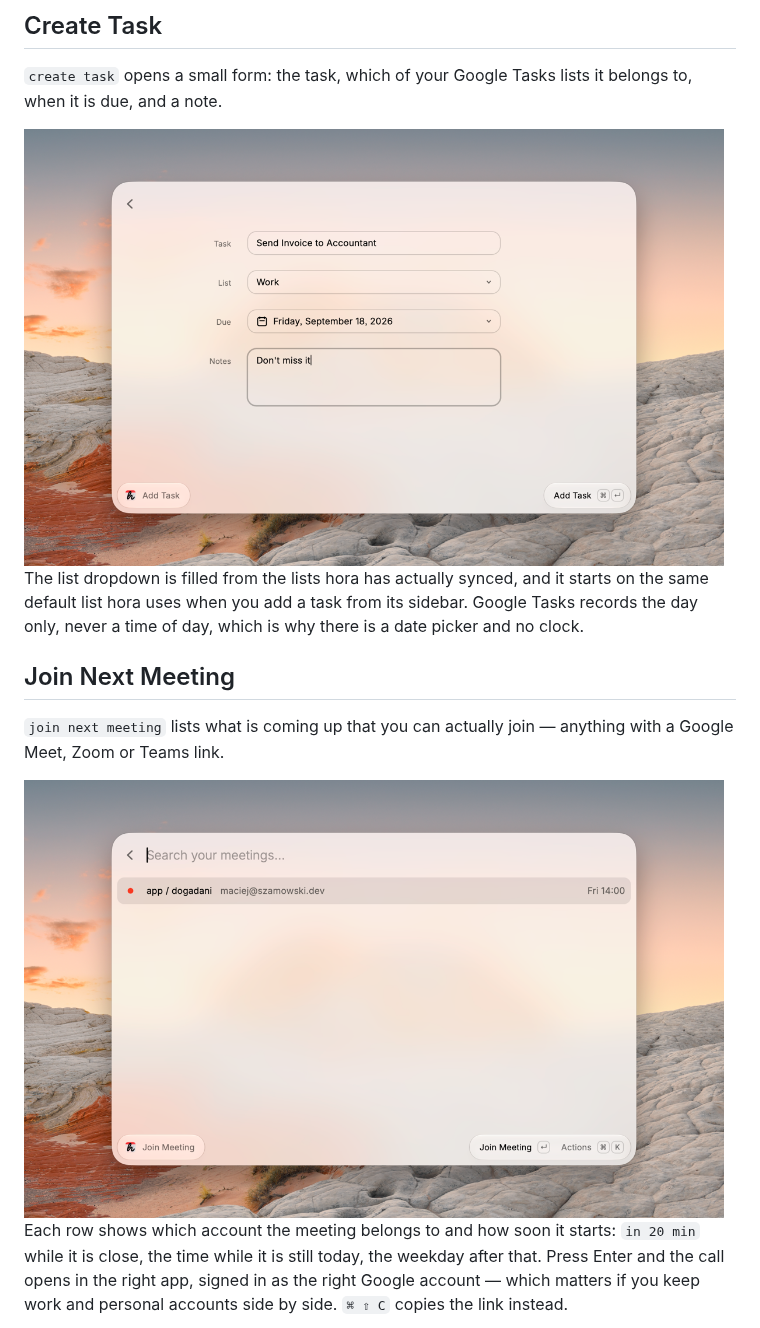
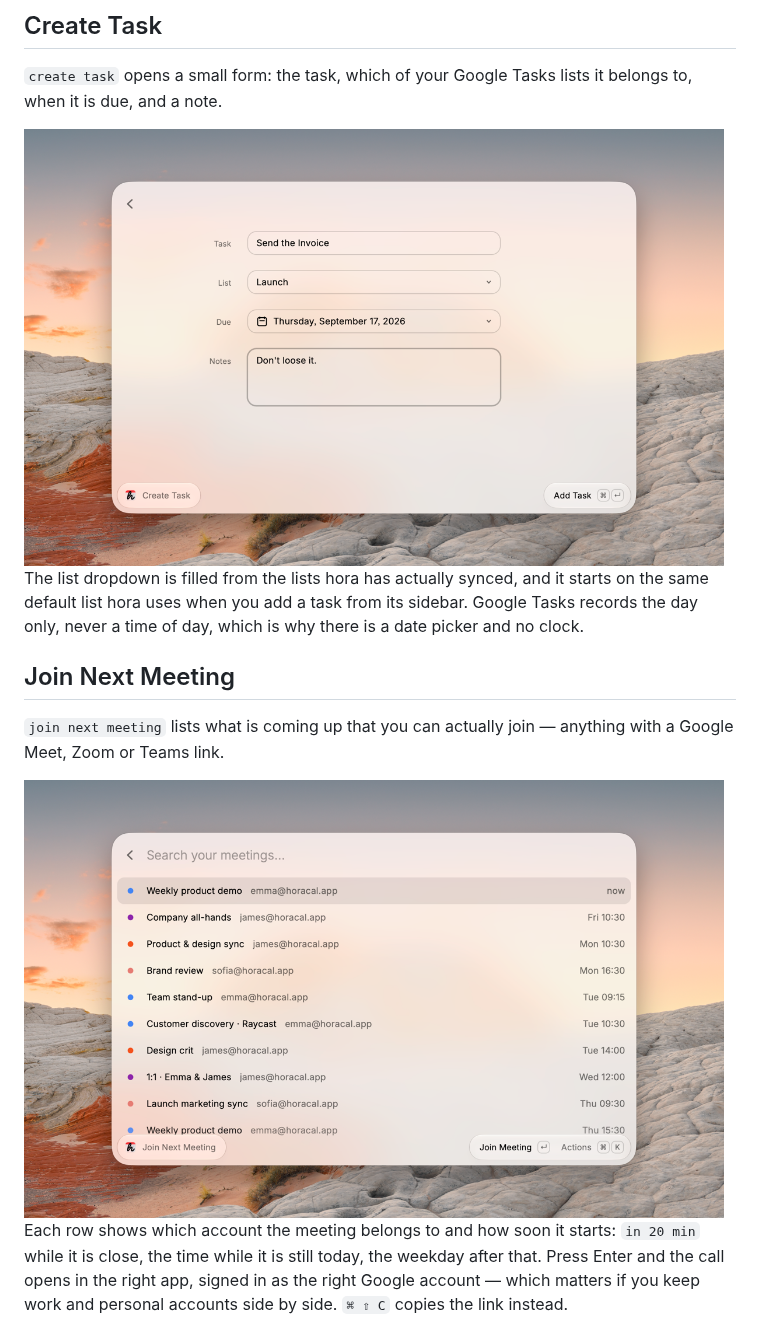
Before and after one commit to szamowski-dev/hora-raycast, a Markdown page: README.md, the part around one of its changes. Rendered like a GitHub page; pictures changed too: media/hora-calendar-1.png, media/hora-calendar-2.png.

Commit message:
docs: replace the screenshots with ones taken against demo data
Shot against hora's demo build, so the Store carousel shows invented
people and meetings rather than a real calendar and a real address.
Join Next Meeting leads: eleven rows across three accounts says more
about the command than the single real meeting the old one had.

Drops the root-search shot. It could not be taken cleanly while the
extension is unpublished — the argument was cut off mid-sentence and
Raycast's fallback suggestions put other apps in frame, which the
Store guidelines call out.

Co-Authored-By: Claude Opus 5 <noreply@anthropic.com>

```diff
--- a/README.md
+++ b/README.md
@@ -62,7 +60,7 @@ Reach for this one when there is more to the event than a time — guests to inv
 
 `create task` opens a small form: the task, which of your Google Tasks lists it belongs to, when it is due, and a note.
 
-<img src="media/hora-calendar-1.png" alt="The Create Task form with a list, a due date and notes" width="700"/>
+<img src="media/hora-calendar-2.png" alt="The Create Task form with a list, a due date and notes" width="700"/>
 
 The list dropdown is filled from the lists hora has actually synced, and it starts on the same default list hora uses when you add a task from its sidebar. Google Tasks records the day only, never a time of day, which is why there is a date picker and no clock.
 
@@ -70,7 +68,7 @@ The list dropdown is filled from the lists hora has actually synced, and it star
 
 `join next meeting` lists what is coming up that you can actually join — anything with a Google Meet, Zoom or Teams link.
 
-<img src="media/hora-calendar-2.png" alt="The Join Next Meeting list showing an upcoming call" width="700"/>
+<img src="media/hora-calendar-1.png" alt="The Join Next Meeting list showing upcoming calls across two accounts" width="700"/>
 
 Each row shows which account the meeting belongs to and how soon it starts: `in 20 min` while it is close, the time while it is still today, the weekday after that. Press Enter and the call opens in the right app, signed in as the right Google account — which matters if you keep work and personal accounts side by side. `⌘ ⇧ C` copies the link instead.
 
```
Also changed, not shown: other parts of README.md (+0 -2 lines), media/hora-calendar-3.png (deleted), 3 other files.
